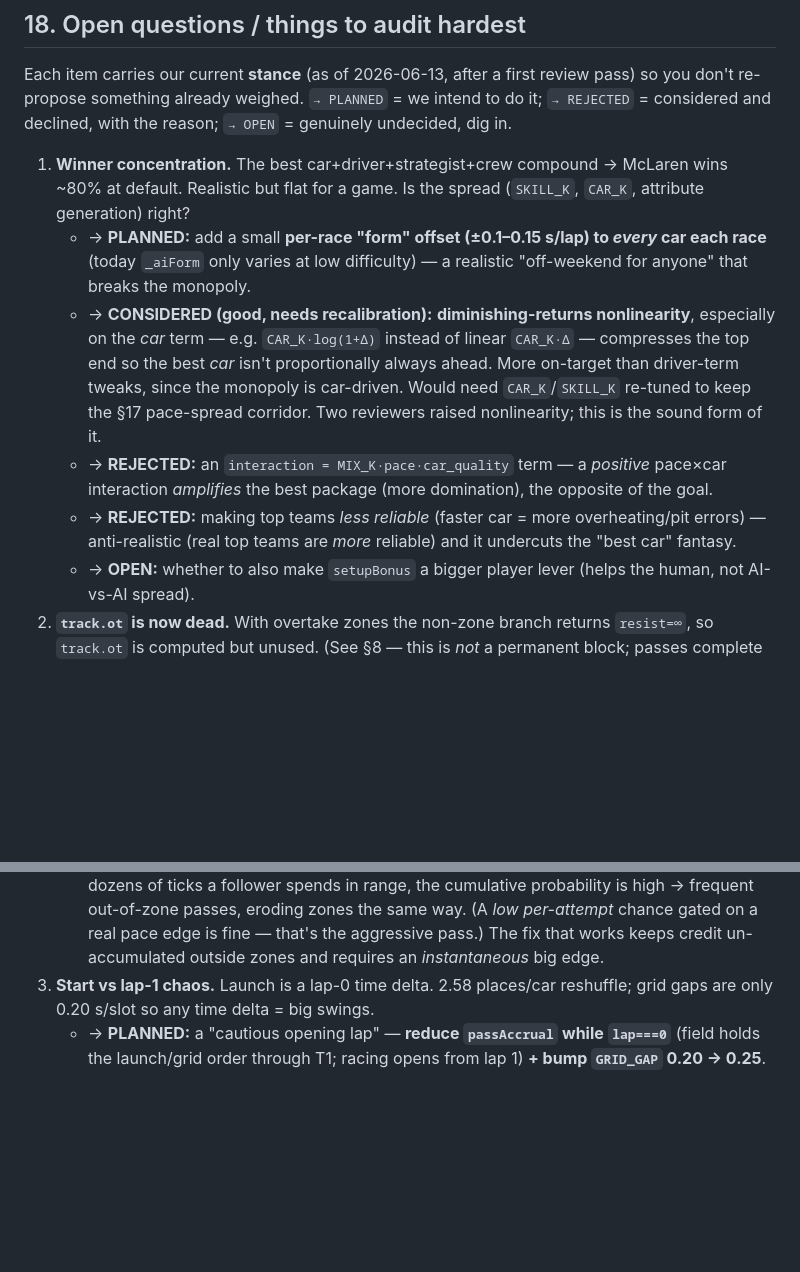
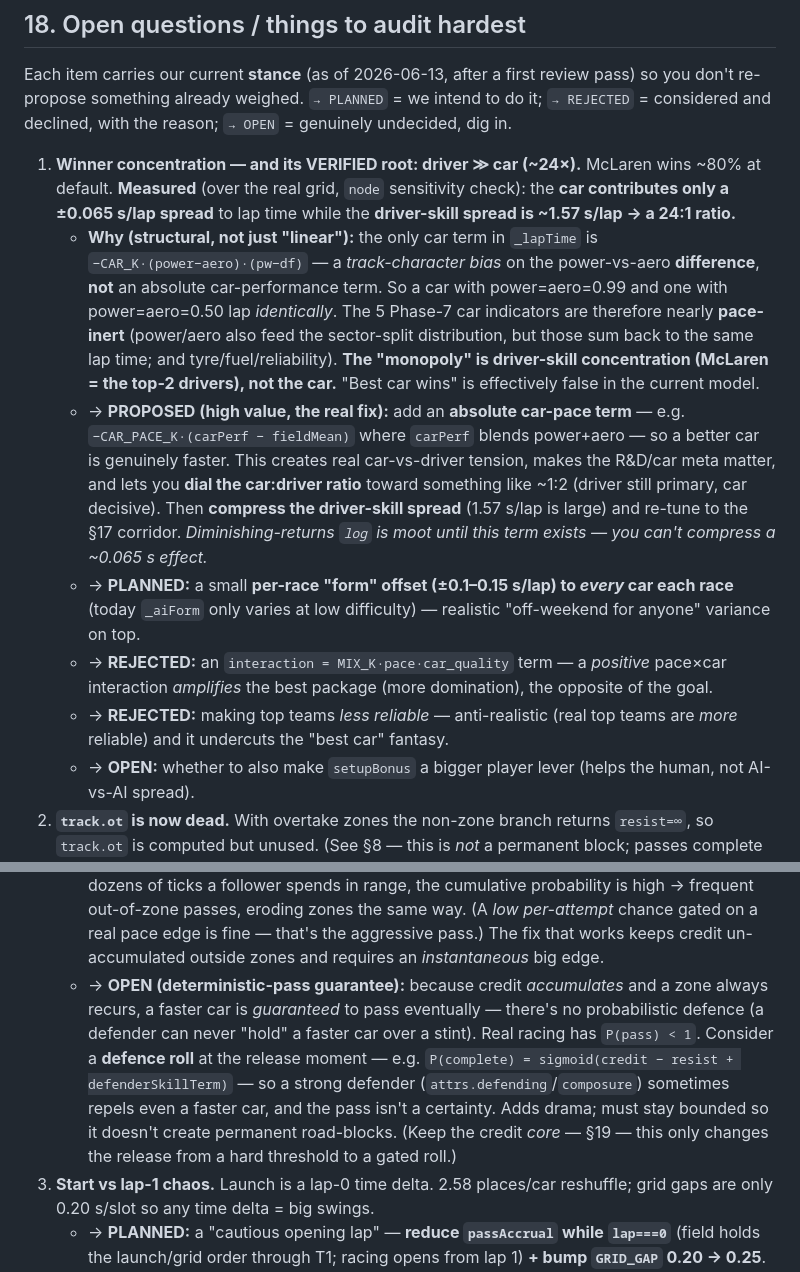
Before and after one commit to KarimIdrisov/apex-duo, a Markdown page: ApexWeb/docs/LOGIC_AUDIT.md, 2 parts joined by grey strips. Rendered like a GitHub page; blank space fills up the shorter version.

Commit message:
docs(apexweb): 5th-review pass — VERIFIED driver:car 24x (no absolute car-pace term; monopoly is driver-skill not car) + propose car-pace term; probabilistic-defence option for the deterministic-pass guarantee

```diff
--- a/ApexWeb/docs/LOGIC_AUDIT.md
+++ b/ApexWeb/docs/LOGIC_AUDIT.md
@@ -213,11 +213,12 @@ difficulty          easy 4-5 winners / DNF ~1.5 ; hard 2-4 winners / DNF ~1.8
 
 Each item carries our current **stance** (as of 2026-06-13, after a first review pass) so you don't re-propose something already weighed. `→ PLANNED` = we intend to do it; `→ REJECTED` = considered and declined, with the reason; `→ OPEN` = genuinely undecided, dig in.
 
-1. **Winner concentration.** The best car+driver+strategist+crew compound → McLaren wins ~80% at default. Realistic but flat for a game. Is the spread (`SKILL_K`, `CAR_K`, attribute generation) right?
-   - → **PLANNED:** add a small **per-race "form" offset (±0.1–0.15 s/lap) to *every* car each race** (today `_aiForm` only varies at low difficulty) — a realistic "off-weekend for anyone" that breaks the monopoly.
-   - → **CONSIDERED (good, needs recalibration):** **diminishing-returns nonlinearity**, especially on the *car* term — e.g. `CAR_K·log(1+Δ)` instead of linear `CAR_K·Δ` — compresses the top end so the best *car* isn't proportionally always ahead. More on-target than driver-term tweaks, since the monopoly is car-driven. Would need `CAR_K`/`SKILL_K` re-tuned to keep the §17 pace-spread corridor. Two reviewers raised nonlinearity; this is the sound form of it.
+1. **Winner concentration — and its VERIFIED root: driver ≫ car (~24×).** McLaren wins ~80% at default. **Measured** (over the real grid, `node` sensitivity check): the **car contributes only a ±0.065 s/lap spread** to lap time while the **driver-skill spread is ~1.57 s/lap → a 24:1 ratio.**
+   - **Why (structural, not just "linear"):** the only car term in `_lapTime` is `−CAR_K·(power−aero)·(pw−df)` — a *track-character bias* on the power-vs-aero **difference**, **not** an absolute car-performance term. So a car with power=aero=0.99 and one with power=aero=0.50 lap *identically*. The 5 Phase-7 car indicators are therefore nearly **pace-inert** (power/aero also feed the sector-split distribution, but those sum back to the same lap time; and tyre/fuel/reliability). **The "monopoly" is driver-skill concentration (McLaren = the top-2 drivers), not the car.** "Best car wins" is effectively false in the current model.
+   - → **PROPOSED (high value, the real fix):** add an **absolute car-pace term** — e.g. `−CAR_PACE_K·(carPerf − fieldMean)` where `carPerf` blends power+aero — so a better car is genuinely faster. This creates real car-vs-driver tension, makes the R&D/car meta matter, and lets you **dial the car:driver ratio** toward something like ~1:2 (driver still primary, car decisive). Then **compress the driver-skill spread** (1.57 s/lap is large) and re-tune to the §17 corridor. *Diminishing-returns `log` is moot until this term exists — you can't compress a ~0.065 s effect.*
+   - → **PLANNED:** a small **per-race "form" offset (±0.1–0.15 s/lap) to *every* car each race** (today `_aiForm` only varies at low difficulty) — realistic "off-weekend for anyone" variance on top.
    - → **REJECTED:** an `interaction = MIX_K·pace·car_quality` term — a *positive* pace×car interaction *amplifies* the best package (more domination), the opposite of the goal.
-   - → **REJECTED:** making top teams *less reliable* (faster car = more overheating/pit errors) — anti-realistic (real top teams are *more* reliable) and it undercuts the "best car" fantasy.
+   - → **REJECTED:** making top teams *less reliable* — anti-realistic (real top teams are *more* reliable) and it undercuts the "best car" fantasy.
    - → **OPEN:** whether to also make `setupBonus` a bigger player lever (helps the human, not AI-vs-AI spread).
 2. **`track.ot` is now dead.** With overtake zones the non-zone branch returns `resist=∞`, so `track.ot` is computed but unused. (See §8 — this is *not* a permanent block; passes complete in a zone every ~28% of the lap.)
    - → **PLANNED:** a rare **aggressive out-of-zone pass** — if `edge > ~1.0 s` and `attrs.aggression` is high, allow a finite-resist attempt outside a zone with a contact/DNF risk. Gives texture, *uses* `aggression`, and repurposes `track.ot` as its base — without dismantling zones.
@@ -225,6 +226,7 @@ Each item carries our current **stance** (as of 2026-06-13, after a first review
    - **We agree the hard `∞` reads as too "gamey"** (multiple reviewers flag it) — hence the gated aggressive pass above. But the *flat* fixes proposed don't work:
    - → **REJECTED:** a *general* finite out-of-zone `resist` (e.g. 2.5–3.5) or a time-decaying one. **Trap:** pass-credit *accumulates* while in `COMBAT_GAP` (it's only reset when the follower drops out of range), so any finite out-of-zone resist is beaten within a lap or two → passes happen everywhere → zones become meaningless.
    - → **REJECTED:** a flat per-tick `random_pass_chance` (~0.01–0.03) outside zones — over the dozens of ticks a follower spends in range, the cumulative probability is high → frequent out-of-zone passes, eroding zones the same way. (A *low per-attempt* chance gated on a real pace edge is fine — that's the aggressive pass.) The fix that works keeps credit un-accumulated outside zones and requires an *instantaneous* big edge.
+   - → **OPEN (deterministic-pass guarantee):** because credit *accumulates* and a zone always recurs, a faster car is *guaranteed* to pass eventually — there's no probabilistic defence (a defender can never "hold" a faster car over a stint). Real racing has `P(pass) < 1`. Consider a **defence roll** at the release moment — e.g. `P(complete) = sigmoid(credit − resist + defenderSkillTerm)` — so a strong defender (`attrs.defending`/`composure`) sometimes repels even a faster car, and the pass isn't a certainty. Adds drama; must stay bounded so it doesn't create permanent road-blocks. (Keep the credit *core* — §19 — this only changes the release from a hard threshold to a gated roll.)
 3. **Start vs lap-1 chaos.** Launch is a lap-0 time delta. 2.58 places/car reshuffle; grid gaps are only 0.20 s/slot so any time delta = big swings.
    - → **PLANNED:** a "cautious opening lap" — **reduce `passAccrual` while `lap===0`** (field holds the launch/grid order through T1; racing opens from lap 1) **+ bump `GRID_GAP` 0.20 → 0.25**. (A *softer* version than a hard pin — avoids the negative-grid-`lapFrac` clamp problem in §16.3.)
    - → **ALT/COMPLEMENT (considered):** temporarily widen `COMBAT_GAP` (≈0.8→1.2 s) in the first few mini-sectors of lap 1 — models the physical T1/chicane bottleneck where cars can't attack *regardless* of credit. Cleaner "first-corner caution" than only throttling accrual.
```
